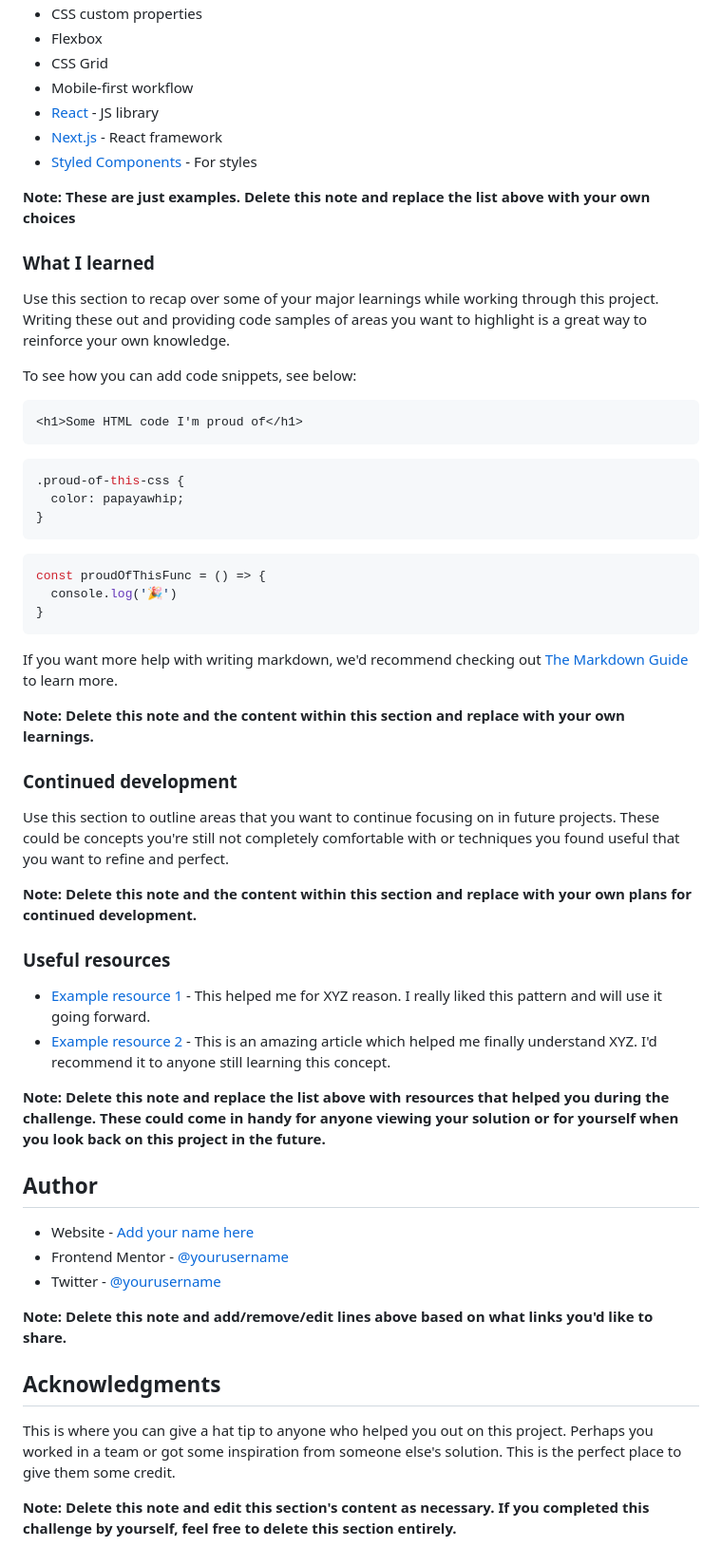
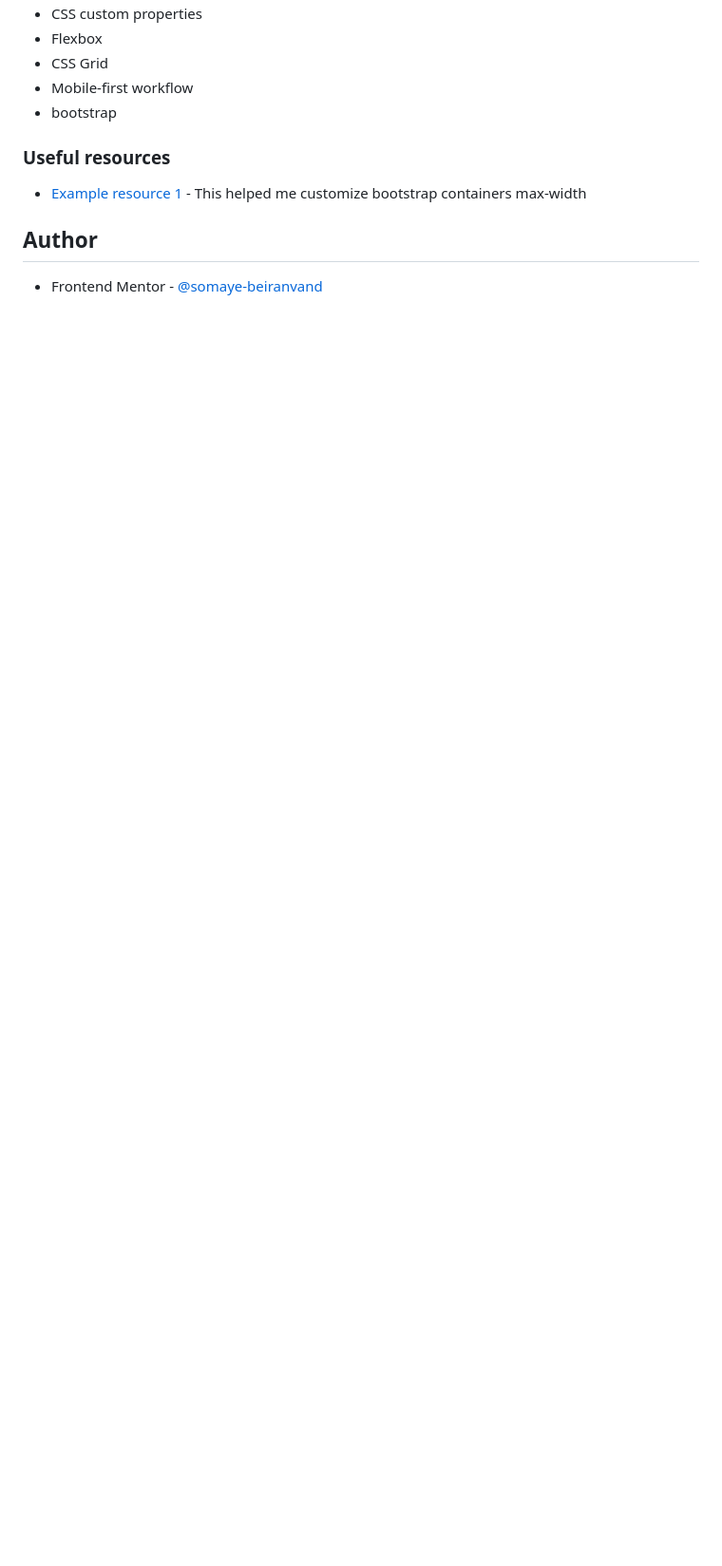
Before and after one commit to somaye-beiranvand/FrontendMentor-Responsive-social-proof-section-master, a Markdown page: README-template.md, the part around the change printed below. Shown: that part at 95% size. GitHub-like rendering; blank space fills up the shorter version.

````diff
--- a/README-template.md
+++ b/README-template.md
@@ -52,59 +37,12 @@ Then crop/optimize/edit your image however you like, add it to your project, and
 - Flexbox
 - CSS Grid
 - Mobile-first workflow
-- [React](https://reactjs.org/) - JS library
-- [Next.js](https://nextjs.org/) - React framework
-- [Styled Components](https://styled-components.com/) - For styles
-
-**Note: These are just examples. Delete this note and replace the list above with your own choices**
-
-### What I learned
-
-Use this section to recap over some of your major learnings while working through this project. Writing these out and providing code samples of areas you want to highlight is a great way to reinforce your own knowledge.
-
-To see how you can add code snippets, see below:
-
-```html
-<h1>Some HTML code I'm proud of</h1>
-```
-```css
-.proud-of-this-css {
-  color: papayawhip;
-}
-```
-```js
-const proudOfThisFunc = () => {
-  console.log('🎉')
-}
-```
-
-If you want more help with writing markdown, we'd recommend checking out [The Markdown Guide](https://www.markdownguide.org/) to learn more.
-
-**Note: Delete this note and the content within this section and replace with your own learnings.**
-
-### Continued development
-
-Use this section to outline areas that you want to continue focusing on in future projects. These could be concepts you're still not completely comfortable with or techniques you found useful that you want to refine and perfect.
-
-**Note: Delete this note and the content within this section and replace with your own plans for continued development.**
+- bootstrap
 
 ### Useful resources
 
-- [Example resource 1](https://www.example.com) - This helped me for XYZ reason. I really liked this pattern and will use it going forward.
-- [Example resource 2](https://www.example.com) - This is an amazing article which helped me finally understand XYZ. I'd recommend it to anyone still learning this concept.
+- [Example resource 1](https://www.youtube.com/watch?v=nCX3QVl_PiI) - This helped me customize bootstrap containers max-width
 
-**Note: Delete this note and replace the list above with resources that helped you during the challenge. These could come in handy for anyone viewing your solution or for yourself when you look back on this project in the future.**
 
 ## Author
-
-- Website - [Add your name here](https://www.your-site.com)
-- Frontend Mentor - [@yourusername](https://www.frontendmentor.io/profile/yourusername)
-- Twitter - [@yourusername](https://www.twitter.com/yourusername)
-
-**Note: Delete this note and add/remove/edit lines above based on what links you'd like to share.**
-
-## Acknowledgments
-
-This is where you can give a hat tip to anyone who helped you out on this project. Perhaps you worked in a team or got some inspiration from someone else's solution. This is the perfect place to give them some credit.
-
-**Note: Delete this note and edit this section's content as necessary. If you completed this challenge by yourself, feel free to delete this section entirely.**
+- Frontend Mentor - [@somaye-beiranvand](https://www.frontendmentor.io/profile/yourusername)
````
Also changed, not shown: other parts of README-template.md (+5 -20 lines), README.md (deleted, +0 -91 lines), style-guide.md (deleted, +0 -32 lines), design/desktop-design.jpg (deleted), design/desktop-preview.jpg (deleted), design/mobile-design.jpg (deleted), images/desktop.png (added), images/mobile.png (added), 5 other files.
